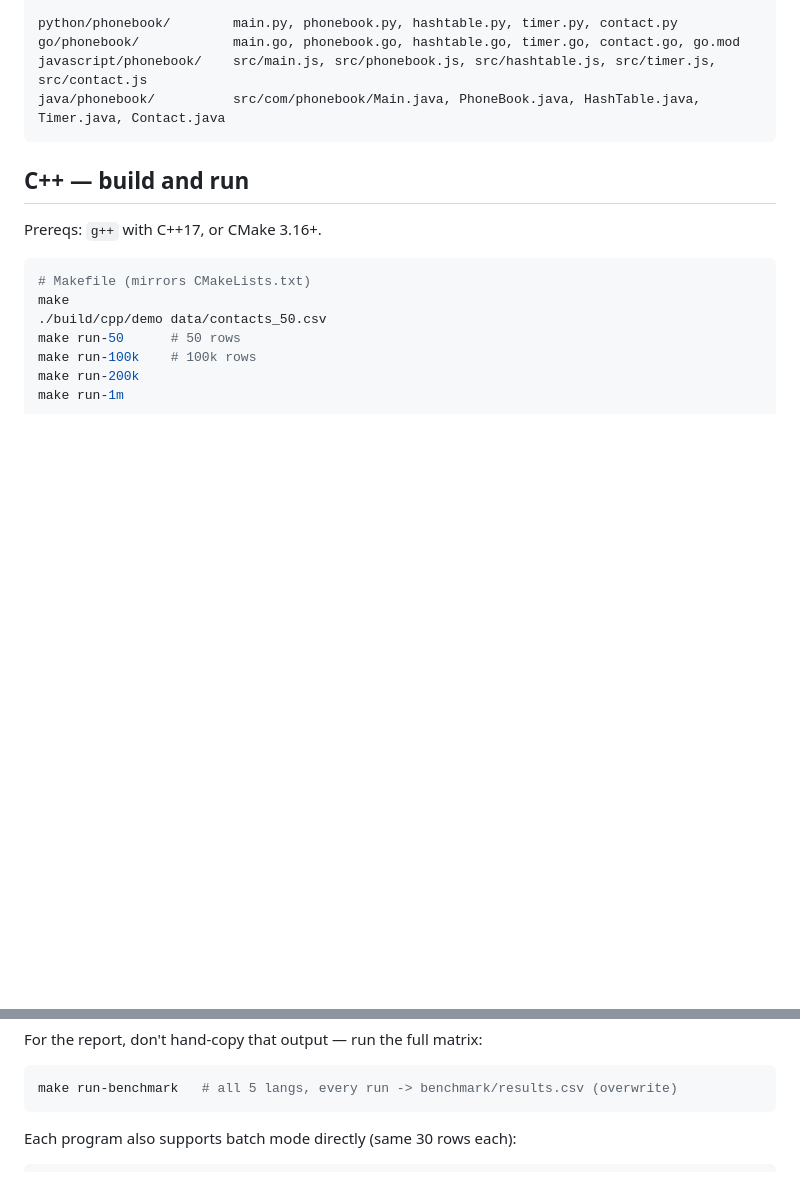
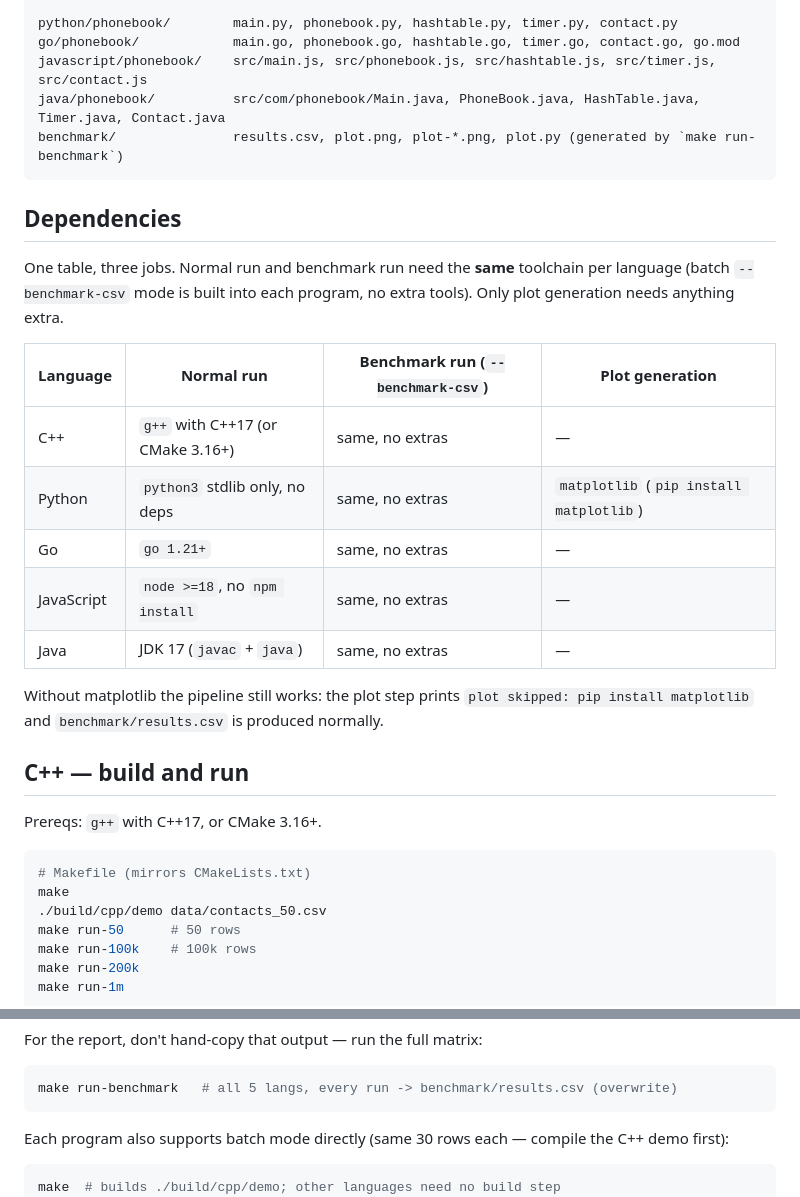
Before and after one commit to TraiNguyenVan/dsa-group-project, a Markdown page: README.md, 2 parts joined by grey strips. Rendered like a GitHub page; blank space fills up the shorter version.

Commit message:
fix some docs glitches

````diff
--- a/README.md
+++ b/README.md
@@ -21,7 +21,26 @@ python/phonebook/        main.py, phonebook.py, hashtable.py, timer.py, contact.
 go/phonebook/            main.go, phonebook.go, hashtable.go, timer.go, contact.go, go.mod
 javascript/phonebook/    src/main.js, src/phonebook.js, src/hashtable.js, src/timer.js, src/contact.js
 java/phonebook/          src/com/phonebook/Main.java, PhoneBook.java, HashTable.java, Timer.java, Contact.java
+benchmark/               results.csv, plot.png, plot-*.png, plot.py (generated by `make run-benchmark`)
 ```
+
+## Dependencies
+
+One table, three jobs. Normal run and benchmark run need the **same**
+toolchain per language (batch `--benchmark-csv` mode is built into each
+program, no extra tools). Only plot generation needs anything extra.
+
+| Language | Normal run | Benchmark run (`--benchmark-csv`) | Plot generation |
+| --- | --- | --- | --- |
+| C++ | `g++` with C++17 (or CMake 3.16+) | same, no extras | — |
+| Python | `python3` stdlib only, no deps | same, no extras | `matplotlib` (`pip install matplotlib`) |
+| Go | `go 1.21+` | same, no extras | — |
+| JavaScript | `node >=18`, no `npm install` | same, no extras | — |
+| Java | JDK 17 (`javac` + `java`) | same, no extras | — |
+
+Without matplotlib the pipeline still works: the plot step prints
+`plot skipped: pip install matplotlib` and `benchmark/results.csv` is
+produced normally.
 
 ## C++ — build and run
 
@@ -177,9 +196,11 @@ For the report, don't hand-copy that output — run the full matrix:
 make run-benchmark   # all 5 langs, every run -> benchmark/results.csv (overwrite)
 ```
 
-Each program also supports batch mode directly (same 30 rows each):
+Each program also supports batch mode directly (same 30 rows each —
+compile the C++ demo first):
 
 ```sh
+make  # builds ./build/cpp/demo; other languages need no build step
 ./build/cpp/demo --benchmark-csv benchmark/results.csv data/contacts_100k.csv
 python3 python/phonebook/main.py --benchmark-csv benchmark/results.csv --append data/contacts_100k.csv
 cd go/phonebook && go run . --benchmark-csv ../../benchmark/results.csv --append ../../data/contacts_100k.csv
````
